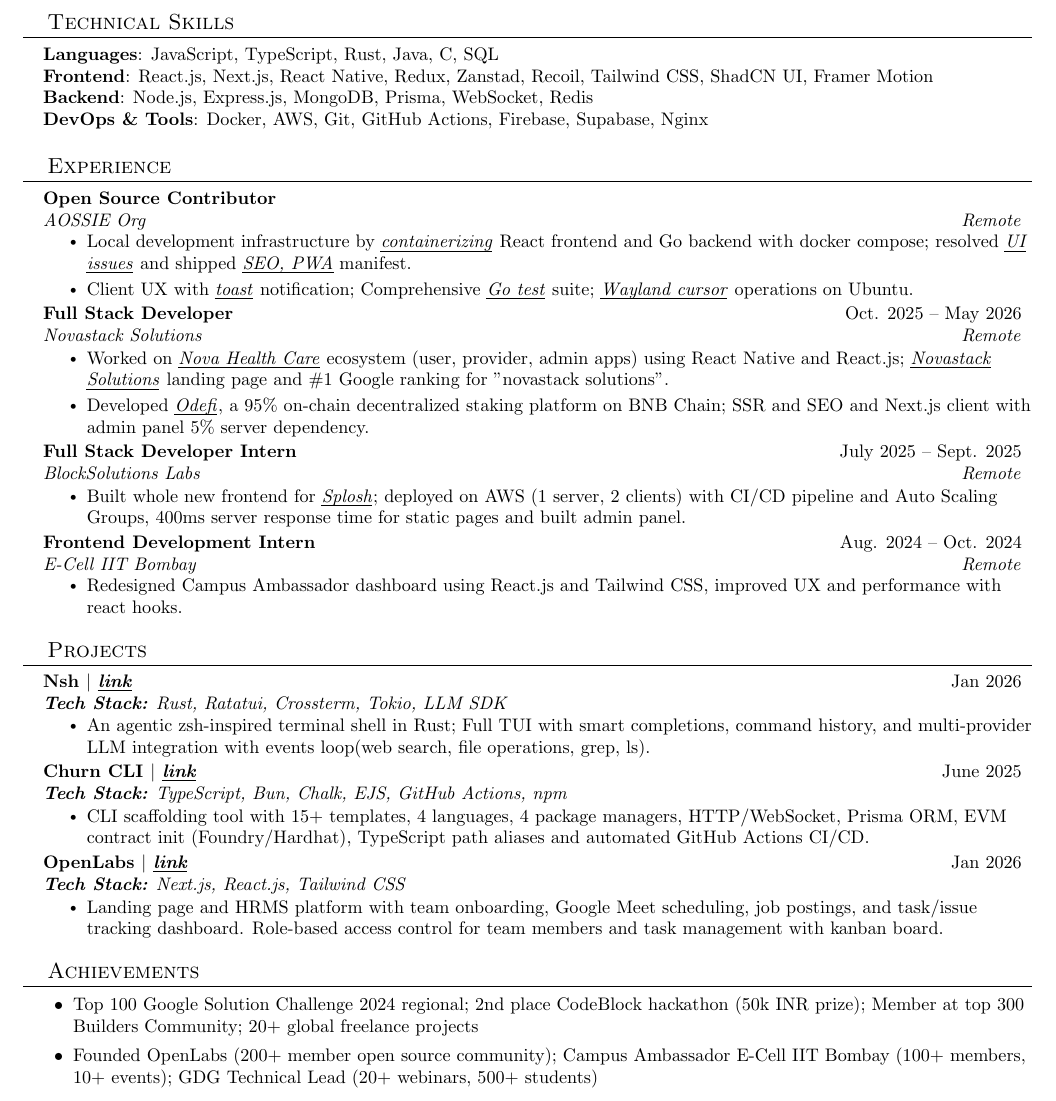
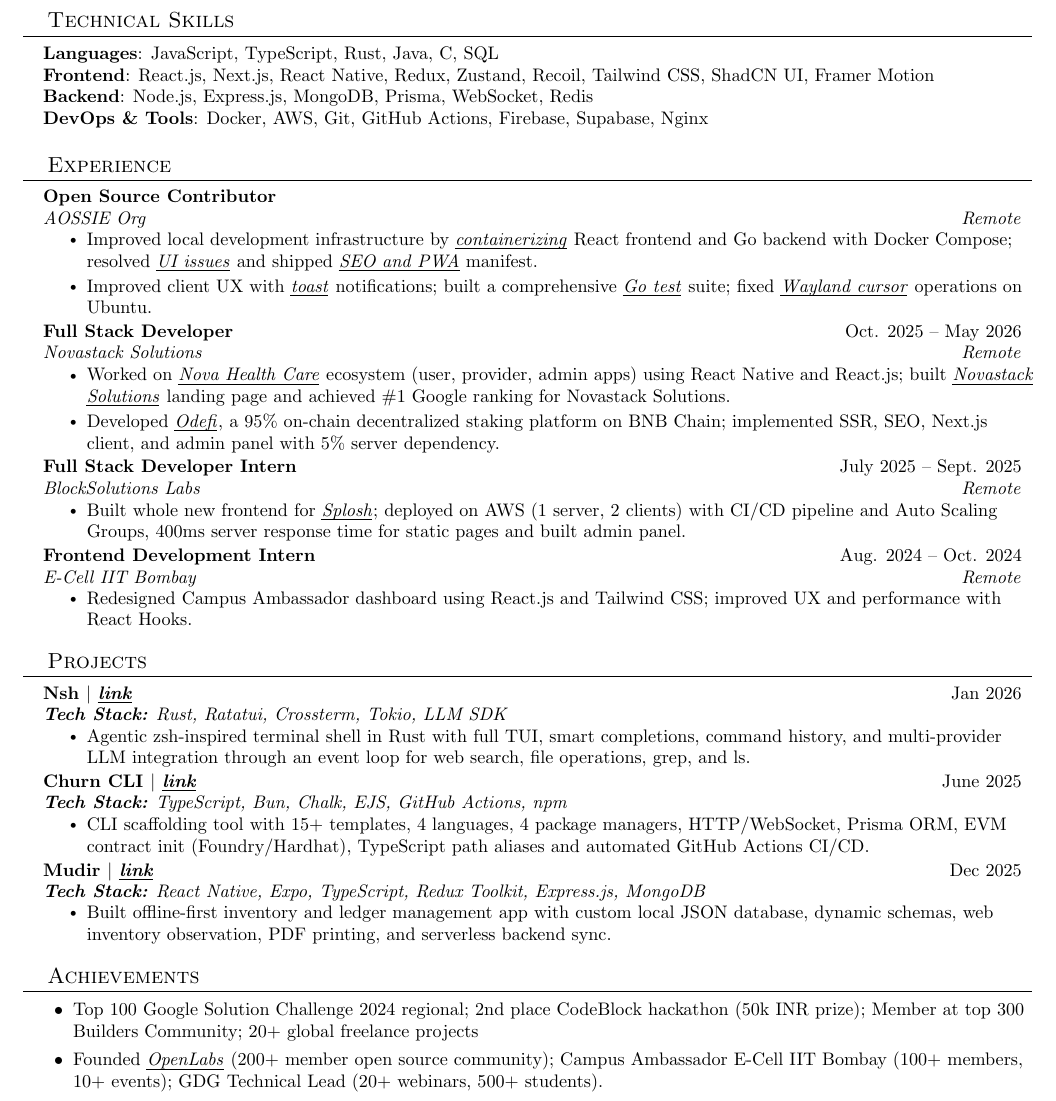
Before and after one commit to Basharkhan7776/resume, a LaTeX CV (resume.tex): part of the page, cut so that both start at the same text. Compiled offline with pdfLaTeX.

Commit message:
feat: new update 27 7 26 9 43 pm

```diff
--- a/resume.tex
+++ b/resume.tex
@@ -132,7 +132,7 @@
  \begin{itemize}[leftmargin=0.15in, label={}]
     \small{\item{
      \textbf{Languages}{: JavaScript, TypeScript, Rust, Java, C, SQL} \\
-     \textbf{Frontend}{: React.js, Next.js, React Native, Redux, Zanstad, Recoil, Tailwind CSS, ShadCN UI, Framer Motion} \\
+     \textbf{Frontend}{: React.js, Next.js, React Native, Redux, Zustand, Recoil, Tailwind CSS, ShadCN UI, Framer Motion} \\
      \textbf{Backend}{: Node.js, Express.js, MongoDB, Prisma, WebSocket, Redis} \\
      \textbf{DevOps \& Tools}{: Docker, AWS, Git, GitHub Actions, Firebase, Supabase, Nginx}
     }}
@@ -147,16 +147,16 @@
       {Open Source Contributor}{}
       {AOSSIE Org}{Remote}
       \resumeItemListStart
-        \resumeItem{Local development infrastructure by \href{https://github.com/AOSSIE-Org/DebateAI/pull/179}{\textcolor{black}{\textit{\ul{containerizing}}}} React frontend and Go backend with docker compose; resolved \href{https://github.com/AOSSIE-Org/DebateAI/pull/178}{\textcolor{black}{\textit{\ul{UI issues}}}} and shipped \href{https://github.com/AOSSIE-Org/DebateAI/pull/209}{\textcolor{black}{\textit{\ul{SEO, PWA}}}} manifest.}
-        \resumeItem{Client UX with \href{https://github.com/AOSSIE-Org/DebateAI/pull/218}{\textcolor{black}{\textit{\ul{toast}}}} notification; Comprehensive \href{https://github.com/AOSSIE-Org/DebateAI/pull/253}{\textcolor{black}{\textit{\ul{Go test}}}} suite; \href{https://github.com/AOSSIE-Org/Rein/pull/200}{\textcolor{black}{\textit{\ul{Wayland cursor}}}} operations on Ubuntu.}
+        \resumeItem{Improved local development infrastructure by \href{https://github.com/AOSSIE-Org/DebateAI/pull/179}{\textcolor{black}{\textit{\ul{containerizing}}}} React frontend and Go backend with Docker Compose; resolved \href{https://github.com/AOSSIE-Org/DebateAI/pull/178}{\textcolor{black}{\textit{\ul{UI issues}}}} and shipped \href{https://github.com/AOSSIE-Org/DebateAI/pull/209}{\textcolor{black}{\textit{\ul{SEO and PWA}}}} manifest.}
+        \resumeItem{Improved client UX with \href{https://github.com/AOSSIE-Org/DebateAI/pull/218}{\textcolor{black}{\textit{\ul{toast}}}} notifications; built a comprehensive \href{https://github.com/AOSSIE-Org/DebateAI/pull/253}{\textcolor{black}{\textit{\ul{Go test}}}} suite; fixed \href{https://github.com/AOSSIE-Org/Rein/pull/200}{\textcolor{black}{\textit{\ul{Wayland cursor}}}} operations on Ubuntu.}
       \resumeItemListEnd
 
     \resumeSubheading
       {Full Stack Developer}{Oct. 2025 -- May 2026}
       {Novastack Solutions}{Remote}
       \resumeItemListStart
-        \resumeItem{Worked on \href{https://novahealthsolution.com/}{\textcolor{black}{\textit{\ul{Nova Health Care}}}} ecosystem (user, provider, admin apps) using React Native and React.js; \href{https://novastacksolutions.io}{\textcolor{black}{\textit{\ul{Novastack Solutions}}}} landing page and \#1 Google ranking for "novastack solutions".}
-        \resumeItem{Developed \href{https://odefi.app/}{\textcolor{black}{\textit{\ul{Odefi}}}}, a 95\% on-chain decentralized staking platform on BNB Chain; SSR and SEO and Next.js client with admin panel 5\% server dependency.}
+        \resumeItem{Worked on \href{https://novahealthsolution.com/}{\textcolor{black}{\textit{\ul{Nova Health Care}}}} ecosystem (user, provider, admin apps) using React Native and React.js; built \href{https://novastacksolutions.io}{\textcolor{black}{\textit{\ul{Novastack Solutions}}}} landing page and achieved \#1 Google ranking for Novastack Solutions.}
+        \resumeItem{Developed \href{https://odefi.app/}{\textcolor{black}{\textit{\ul{Odefi}}}}, a 95\% on-chain decentralized staking platform on BNB Chain; implemented SSR, SEO, Next.js client, and admin panel with 5\% server dependency.}
       \resumeItemListEnd
 
     \resumeSubheading
@@ -170,7 +170,7 @@
       {Frontend Development Intern}{Aug. 2024 -- Oct. 2024}
       {E-Cell IIT Bombay}{Remote}
       \resumeItemListStart
-        \resumeItem{Redesigned Campus Ambassador dashboard using React.js and Tailwind CSS, improved UX and performance with react hooks.}
+        \resumeItem{Redesigned Campus Ambassador dashboard using React.js and Tailwind CSS; improved UX and performance with React Hooks.}
       \resumeItemListEnd
 
   \resumeSubHeadingListEnd
@@ -183,7 +183,7 @@
         {Nsh $|$ \href{https://github.com/Basharkhan7776/nsh}{\textcolor{black}{\textit{\ul{link}}}}}{Jan 2026}
         {\textbf{Tech Stack:} Rust, Ratatui, Crossterm, Tokio, LLM SDK}{}
         \resumeItemListStart
-          \resumeItem{An agentic zsh-inspired terminal shell in Rust; Full TUI with smart completions, command history, and multi-provider LLM integration with events loop(web search, file operations, grep, ls).}
+          \resumeItem{Agentic zsh-inspired terminal shell in Rust with full TUI, smart completions, command history, and multi-provider LLM integration through an event loop for web search, file operations, grep, and ls.}
         \resumeItemListEnd
 
       \resumeSubheading
@@ -194,10 +194,10 @@
         \resumeItemListEnd
 
       \resumeSubheading
-        {OpenLabs $|$ \href{https://openlabsdevs.com}{\textcolor{black}{\textit{\ul{link}}}}}{Jan 2026}
-        {\textbf{Tech Stack:} Next.js, React.js, Tailwind CSS}{}
+        {Mudir $|$ \href{https://github.com/basharkhan7776/mudir}{\textcolor{black}{\textit{\ul{link}}}}}{Dec 2025}
+        {\textbf{Tech Stack:} React Native, Expo, TypeScript, Redux Toolkit, Express.js, MongoDB}{}
         \resumeItemListStart
-          \resumeItem{Landing page and HRMS platform with team onboarding, Google Meet scheduling, job postings, and task/issue tracking dashboard. Role-based access control for team members and task management with kanban board.}
+          \resumeItem{Built offline-first inventory and ledger management app with custom local JSON database, dynamic schemas, web inventory observation, PDF printing, and serverless backend sync.}
         \resumeItemListEnd
 
     \resumeSubHeadingListEnd
@@ -207,7 +207,7 @@
 \section{Achievements}
     \resumeItemListStart
         \resumeItem{Top 100 Google Solution Challenge 2024 regional; 2nd place CodeBlock hackathon (50k INR prize); Member at top 300 Builders Community; 20+ global freelance projects}
-        \resumeItem{Founded OpenLabs (200+ member open source community); Campus Ambassador E-Cell IIT Bombay (100+ members, 10+ events); GDG Technical Lead (20+ webinars, 500+ students)}
+        \resumeItem{Founded \href{https://openlabsdevs.com}{\textcolor{black}{\textit{\ul{OpenLabs}}}} (200+ member open source community); Campus Ambassador E-Cell IIT Bombay (100+ members, 10+ events); GDG Technical Lead (20+ webinars, 500+ students).}
     \resumeItemListEnd
 
 \end{document}
```
Also changed, not shown: resume.pdf.
